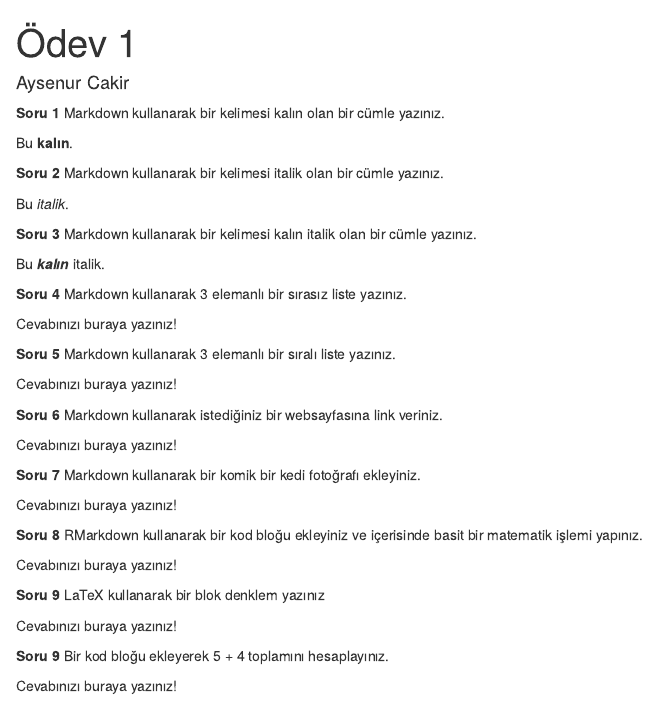
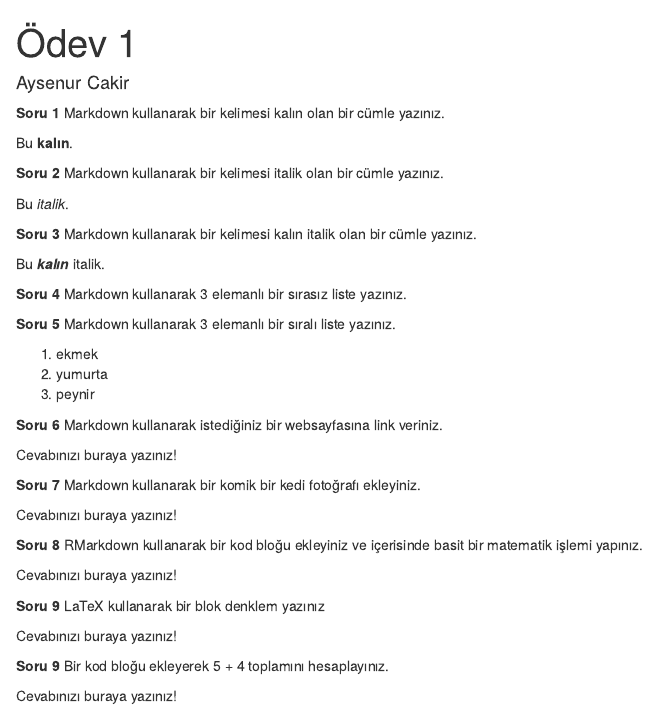
Before and after one commit to cakiraysenur/HomeworkOne, an R Markdown document (HomeworkOne.Rmd): the page in a window 1100 px wide, from its top. The pictures show the output file HomeworkOne.html that the author committed with the source, opened offline.

Commit message:
solved question five

```diff
--- a/HomeworkOne.Rmd
+++ b/HomeworkOne.Rmd
@@ -24,11 +24,13 @@ Bu **_kalın_** italik.
 
 **Soru 4** Markdown kullanarak 3 elemanlı bir sırasız liste yazınız.
 
-Cevabınızı buraya yazınız!
+
 
 **Soru 5** Markdown kullanarak 3 elemanlı bir sıralı liste yazınız.
 
-Cevabınızı buraya yazınız!
+1. ekmek
+2. yumurta
+3. peynir
 
 **Soru 6** Markdown kullanarak istediğiniz bir websayfasına link veriniz.
 
```
Also changed, not shown: HomeworkOne.html.
